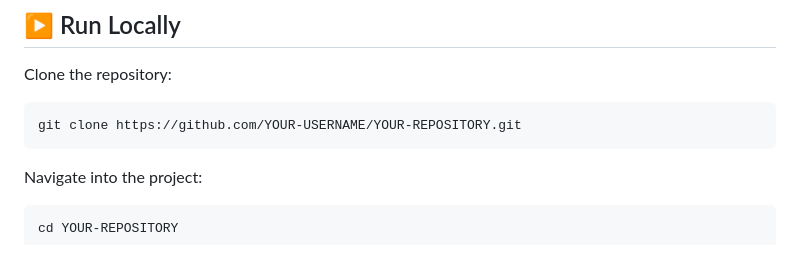
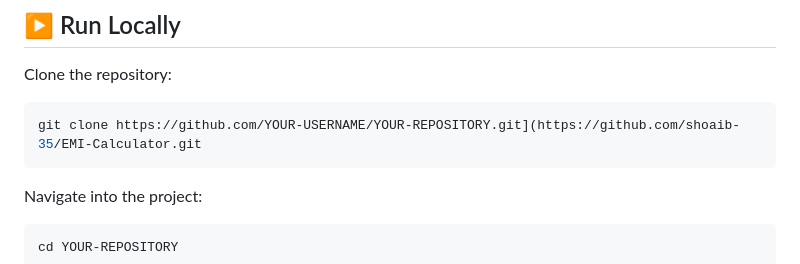
Before and after one commit to shoaib-35/EMI-Calculator, a Markdown page: README.md, the part around the change. GitHub-like rendering.

````diff
--- a/README.md
+++ b/README.md
@@ -190,7 +190,7 @@ emi-calculator/
 Clone the repository:
 
 ```bash
-git clone https://github.com/YOUR-USERNAME/YOUR-REPOSITORY.git
+git clone https://github.com/YOUR-USERNAME/YOUR-REPOSITORY.git](https://github.com/shoaib-35/EMI-Calculator.git
 ```
 
 Navigate into the project:
````
